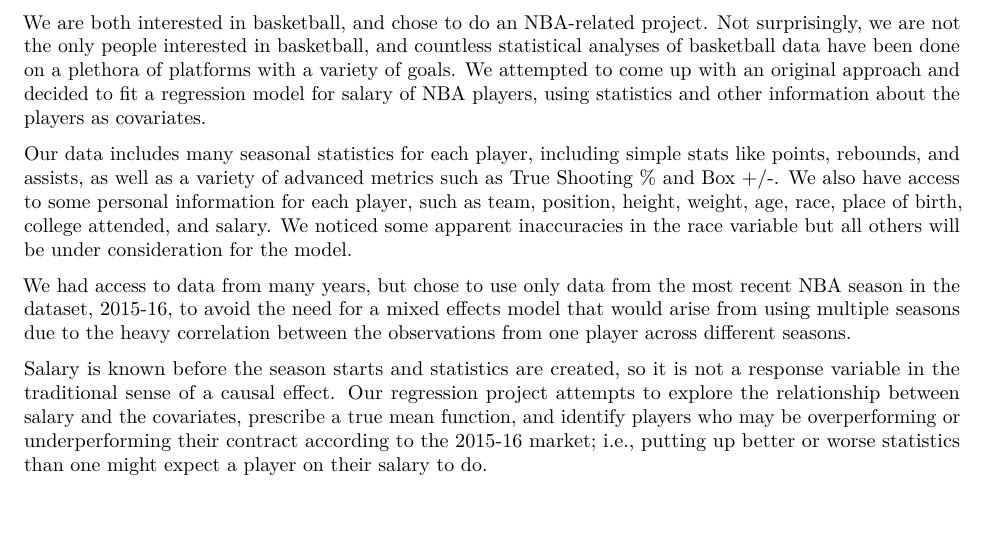
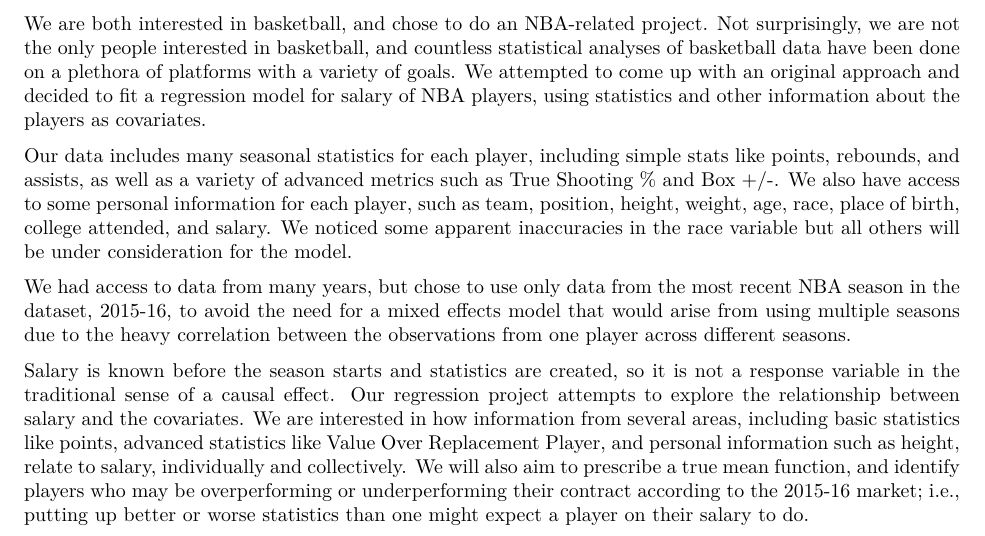
Before and after one commit to mchugh118/stat6950_nba, an R Markdown document (proposal.Rmd): part of the page, cut so that both start at the same text, the shorter picture padded with empty space. The pictures show the output file proposal.pdf that the author committed with the source.

Commit message:
finalized proposal

```diff
--- a/proposal.Rmd
+++ b/proposal.Rmd
@@ -19,4 +19,4 @@ Our data includes many seasonal statistics for each player, including simple sta
 
 We had access to data from many years, but chose to use only data from the most recent NBA season in the dataset, 2015-16, to avoid the need for a mixed effects model that would arise from using multiple seasons due to the heavy correlation between the observations from one player across different seasons.
 
-Salary is known before the season starts and statistics are created, so it is not a response variable in the traditional sense of a causal effect. Our regression project attempts to explore the relationship between salary and the covariates, prescribe a true mean function, and identify players who may be overperforming or underperforming their contract according to the 2015-16 market; i.e., putting up better or worse statistics than one might expect a player on their salary to do.
+Salary is known before the season starts and statistics are created, so it is not a response variable in the traditional sense of a causal effect. Our regression project attempts to explore the relationship between salary and the covariates. We are interested in how information from several areas, including basic statistics like points, advanced statistics like Value Over Replacement Player, and personal information such as height, relate to salary, individually and collectively. We will also aim to prescribe a true mean function, and identify players who may be overperforming or underperforming their contract according to the 2015-16 market; i.e., putting up better or worse statistics than one might expect a player on their salary to do.
```
Also changed, not shown: proposal.pdf.
